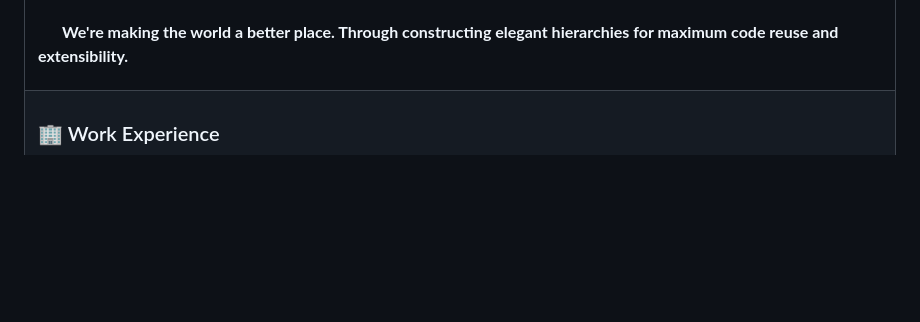
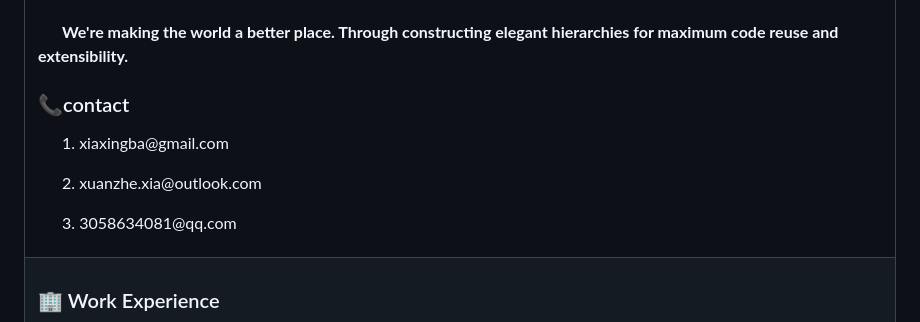
Before and after one commit to XIAxuanzheFrancis/XIAxuanzheFrancis, a Markdown page: readme.md, the part around one of its changes. Rendered like a GitHub page; blank space fills up the shorter version.

Commit message:
Update readme.md
contact

```diff
--- a/readme.md
+++ b/readme.md
@@ -37,6 +38,10 @@
 <br><br>
 <p><strong>&emsp;&emsp;We're making the world a better place. Through constructing elegant hierarchies for maximum code reuse and extensibility.</strong></p>
 
+### 📞contact
+<p>&emsp;&emsp;1. xiaxingba@gmail.com</p>
+<p>&emsp;&emsp;2. xuanzhe.xia@outlook.com</p>
+<p>&emsp;&emsp;3. 3058634081@qq.com</p>
 </td></tr>
 
 <tr>
```
Also changed, not shown: other parts of readme.md (+2 -1 lines).
